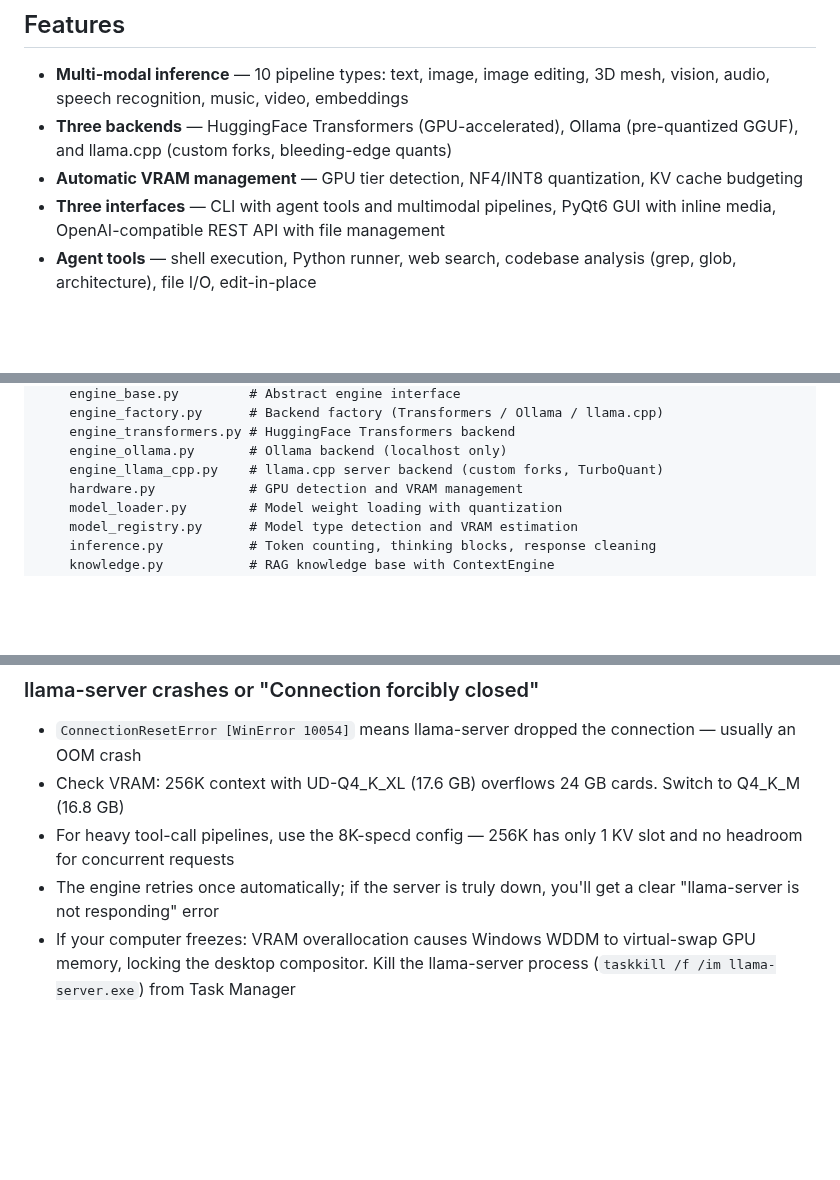
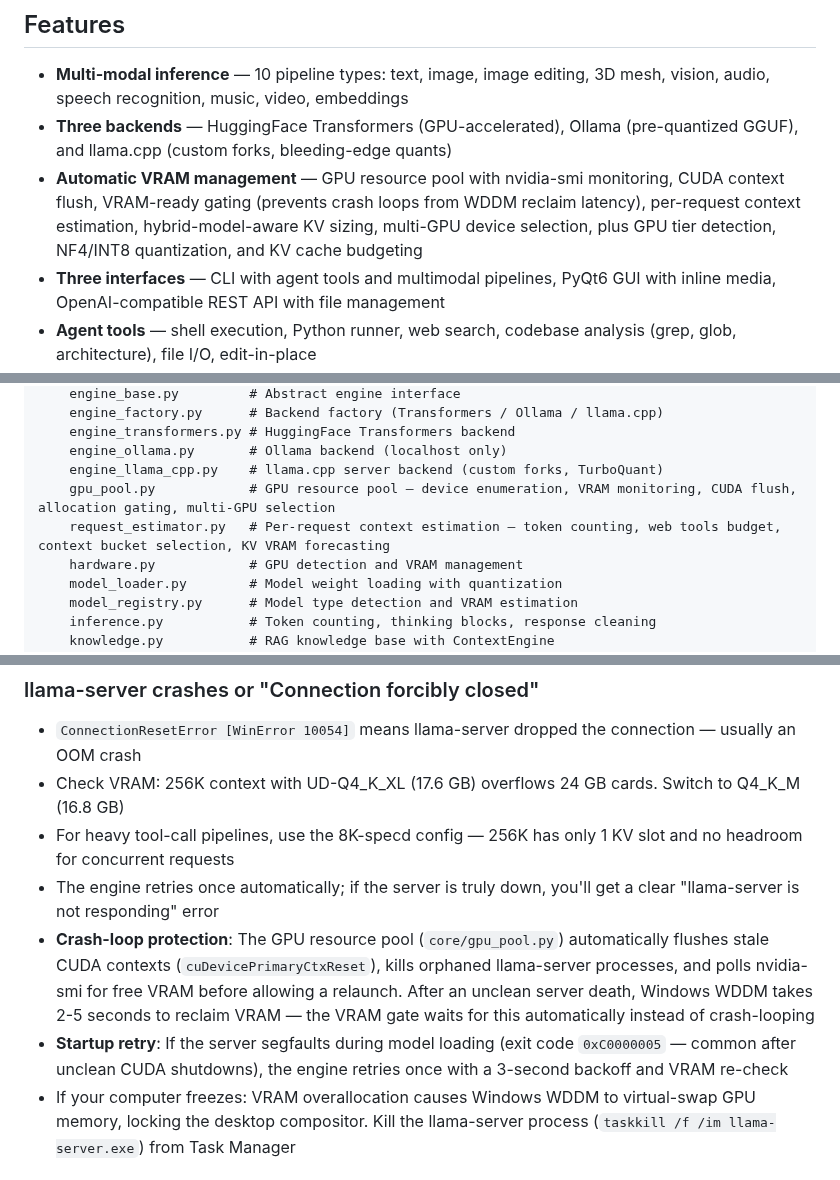
Before and after one commit to kavenmartinez1-collab/Artifex-Assistantv5, a Markdown page: README.md, 3 parts joined by grey strips. GitHub-like rendering; blank space fills up the shorter version.

```diff
--- a/README.md
+++ b/README.md
@@ -84,7 +84,7 @@ https://github.com/user-attachments/assets/91074fb1-1a53-48df-a627-071f3af519f0
 
 - **Multi-modal inference** — 10 pipeline types: text, image, image editing, 3D mesh, vision, audio, speech recognition, music, video, embeddings
 - **Three backends** — HuggingFace Transformers (GPU-accelerated), Ollama (pre-quantized GGUF), and llama.cpp (custom forks, bleeding-edge quants)
-- **Automatic VRAM management** — GPU tier detection, NF4/INT8 quantization, KV cache budgeting
+- **Automatic VRAM management** — GPU resource pool with nvidia-smi monitoring, CUDA context flush, VRAM-ready gating (prevents crash loops from WDDM reclaim latency), per-request context estimation, hybrid-model-aware KV sizing, multi-GPU device selection, plus GPU tier detection, NF4/INT8 quantization, and KV cache budgeting
 - **Three interfaces** — CLI with agent tools and multimodal pipelines, PyQt6 GUI with inline media, OpenAI-compatible REST API with file management
 - **Agent tools** — shell execution, Python runner, web search, codebase analysis (grep, glob, architecture), file I/O, edit-in-place
 - **RAG knowledge base** — per-workspace knowledge entries with lifecycle classification, action keys, loop detection
@@ -1353,6 +1353,8 @@ Artifex-Assistant-V5/
     engine_transformers.py # HuggingFace Transformers backend
     engine_ollama.py       # Ollama backend (localhost only)
     engine_llama_cpp.py    # llama.cpp server backend (custom forks, TurboQuant)
+    gpu_pool.py            # GPU resource pool — device enumeration, VRAM monitoring, CUDA flush, allocation gating, multi-GPU selection
+    request_estimator.py   # Per-request context estimation — token counting, web tools budget, context bucket selection, KV VRAM forecasting
     hardware.py            # GPU detection and VRAM management
     model_loader.py        # Model weight loading with quantization
     model_registry.py      # Model type detection and VRAM estimation
@@ -1682,6 +1684,8 @@ cd webgpu && npm run dev
 - Check VRAM: 256K context with UD-Q4_K_XL (17.6 GB) overflows 24 GB cards. Switch to Q4_K_M (16.8 GB)
 - For heavy tool-call pipelines, use the 8K-specd config — 256K has only 1 KV slot and no headroom for concurrent requests
 - The engine retries once automatically; if the server is truly down, you'll get a clear "llama-server is not responding" error
+- **Crash-loop protection**: The GPU resource pool (`core/gpu_pool.py`) automatically flushes stale CUDA contexts (`cuDevicePrimaryCtxReset`), kills orphaned llama-server processes, and polls nvidia-smi for free VRAM before allowing a relaunch. After an unclean server death, Windows WDDM takes 2-5 seconds to reclaim VRAM — the VRAM gate waits for this automatically instead of crash-looping
+- **Startup retry**: If the server segfaults during model loading (exit code `0xC0000005` — common after unclean CUDA shutdowns), the engine retries once with a 3-second backoff and VRAM re-check
 - If your computer freezes: VRAM overallocation causes Windows WDDM to virtual-swap GPU memory, locking the desktop compositor. Kill the llama-server process (`taskkill /f /im llama-server.exe`) from Task Manager
 
 ### Windows Firewall popup
```
Also changed, not shown: LEARNING.md (+35 -1 lines).
